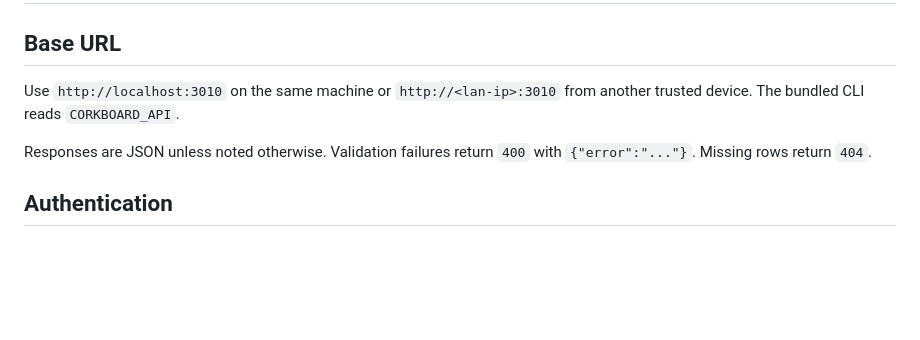
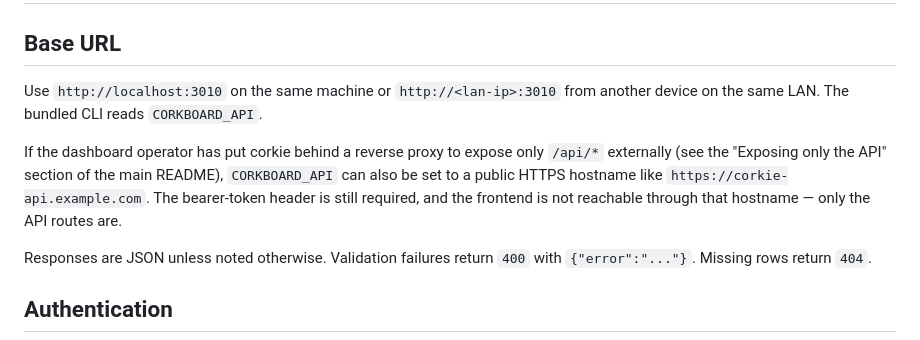
Before and after one commit to Grooves-n-Grain/carls-corkie, a Markdown page: skill/references/api.md, the part around the change. Drawn GitHub-style; blank space fills up the shorter version.

```diff
--- a/skill/references/api.md
+++ b/skill/references/api.md
@@ -2,7 +2,14 @@
 
 ## Base URL
 
-Use `http://localhost:3010` on the same machine or `http://<lan-ip>:3010` from another trusted device. The bundled CLI reads `CORKBOARD_API`.
+Use `http://localhost:3010` on the same machine or `http://<lan-ip>:3010` from
+another device on the same LAN. The bundled CLI reads `CORKBOARD_API`.
+
+If the dashboard operator has put corkie behind a reverse proxy to expose only
+`/api/*` externally (see the "Exposing only the API" section of the main README),
+`CORKBOARD_API` can also be set to a public HTTPS hostname like
+`https://corkie-api.example.com`. The bearer-token header is still required, and
+the frontend is not reachable through that hostname — only the API routes are.
 
 Responses are JSON unless noted otherwise. Validation failures return `400` with `{"error":"..."}`. Missing rows return `404`.
 
```
Also changed, not shown: skill/SKILL.md (+4 -2 lines), skill/references/setup.md (+5 -2 lines).
